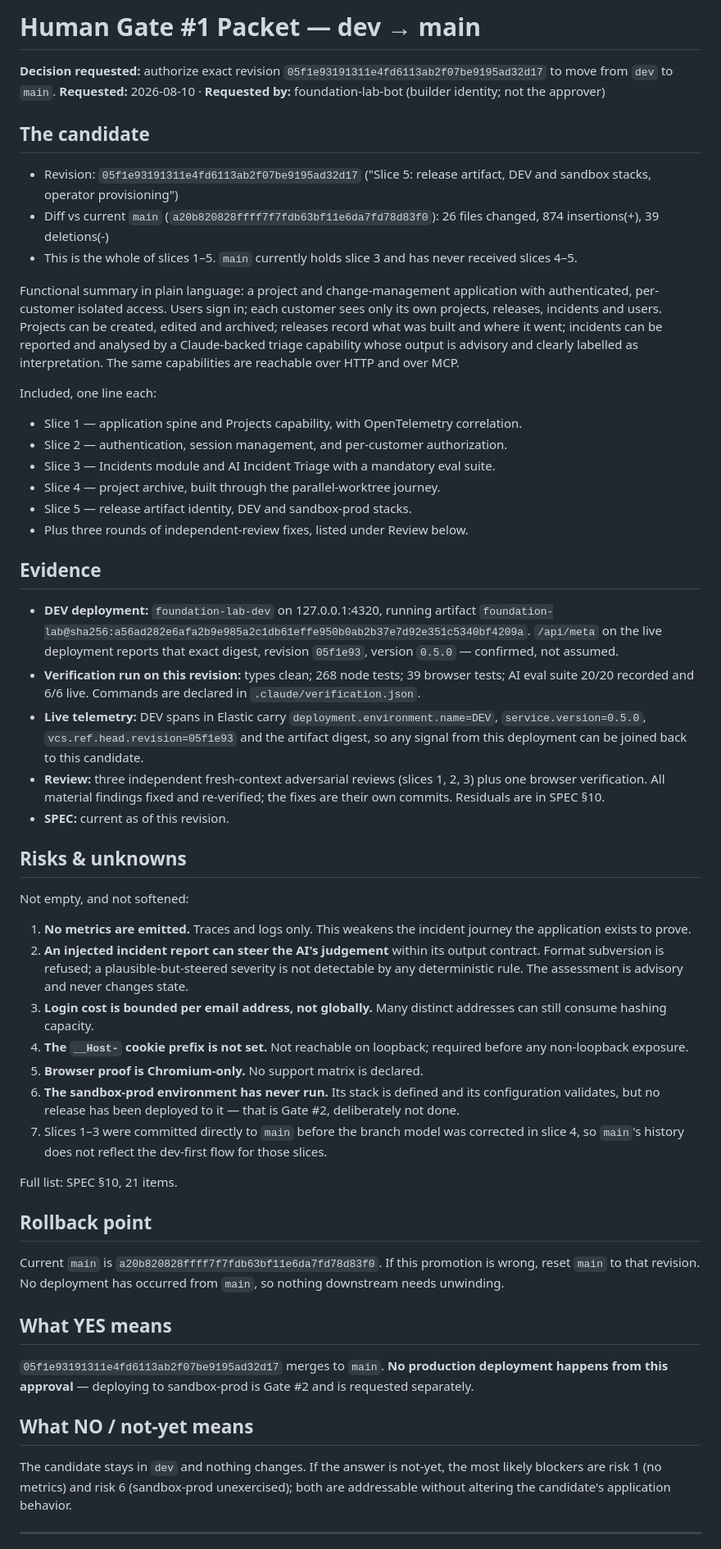
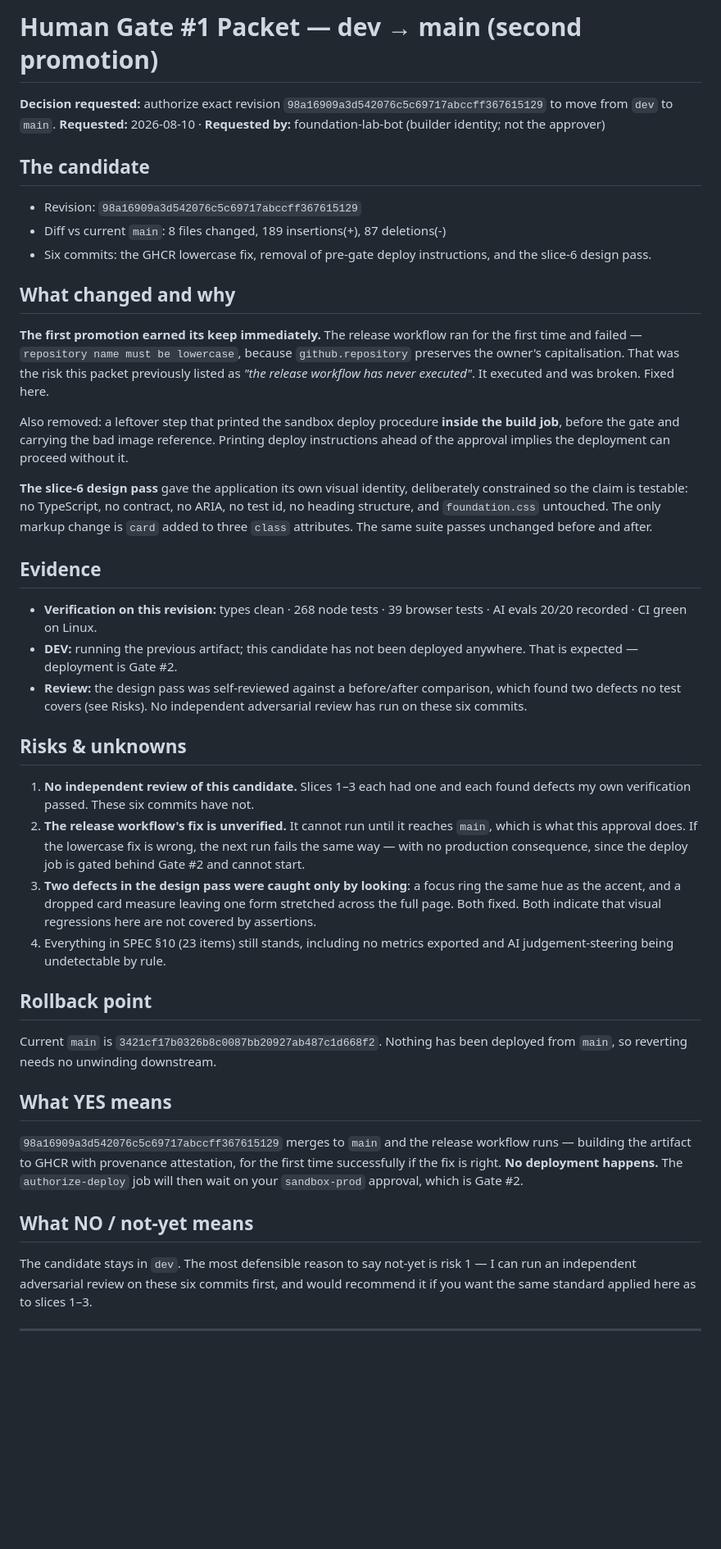
Before and after one commit to Chaddacus/foundation-lab, a Markdown page: docs/release/gate-1-packet.md, the part around one of its changes. Shown at 82% size. Rendered like a GitHub page; blank space fills up the shorter version.

Commit message:
Rewrite the Gate #1 packet for the second promotion
Records what the first promotion bought: the release workflow ran for the first
time and failed on a lowercase registry name, which is exactly the risk the
previous packet disclosed as 'never executed'.

Names the honest gap in this candidate -- no independent adversarial review has
run on these six commits, where slices 1-3 each had one and each found defects
my own verification had passed.

```diff
--- a/docs/release/gate-1-packet.md
+++ b/docs/release/gate-1-packet.md
@@ -1,82 +1,45 @@
-# Human Gate #1 Packet — dev → main
+# Human Gate #1 Packet — dev → main (second promotion)
 
-**Decision requested:** authorize exact revision `05f1e93191311e4fd6113ab2f07be9195ad32d17` to move from `dev` to `main`.
+**Decision requested:** authorize exact revision `98a16909a3d542076c5c69717abccff367615129` to move from `dev` to `main`.
 **Requested:** 2026-08-10 · **Requested by:** foundation-lab-bot (builder identity; not the approver)
 
 ## The candidate
 
-- Revision: `05f1e93191311e4fd6113ab2f07be9195ad32d17` ("Slice 5: release artifact, DEV and sandbox stacks, operator provisioning")
-- Diff vs current `main` (`a20b820828ffff7f7fdb63bf11e6da7fd78d83f0`):  26 files changed, 874 insertions(+), 39 deletions(-)
-- This is the whole of slices 1–5. `main` currently holds slice 3 and has never received slices 4–5.
+- Revision: `98a16909a3d542076c5c69717abccff367615129`
+- Diff vs current `main`: 8 files changed, 189 insertions(+), 87 deletions(-)
+- Six commits: the GHCR lowercase fix, removal of pre-gate deploy instructions, and the slice-6 design pass.
 
-Functional summary in plain language: a project and change-management application with
-authenticated, per-customer isolated access. Users sign in; each customer sees only its own
-projects, releases, incidents and users. Projects can be created, edited and archived;
-releases record what was built and where it went; incidents can be reported and analysed by
-a Claude-backed triage capability whose output is advisory and clearly labelled as
-interpretation. The same capabilities are reachable over HTTP and over MCP.
+## What changed and why
 
-Included, one line each:
+**The first promotion earned its keep immediately.** The release workflow ran for the first time and failed — `repository name must be lowercase`, because `github.repository` preserves the owner's capitalisation. That was the risk this packet previously listed as *"the release workflow has never executed"*. It executed and was broken. Fixed here.
 
-- Slice 1 — application spine and Projects capability, with OpenTelemetry correlation.
-- Slice 2 — authentication, session management, and per-customer authorization.
-- Slice 3 — Incidents module and AI Incident Triage with a mandatory eval suite.
-- Slice 4 — project archive, built through the parallel-worktree journey.
-- Slice 5 — release artifact identity, DEV and sandbox-prod stacks.
-- Plus three rounds of independent-review fixes, listed under Review below.
+Also removed: a leftover step that printed the sandbox deploy procedure **inside the build job**, before the gate and carrying the bad image reference. Printing deploy instructions ahead of the approval implies the deployment can proceed without it.
+
+**The slice-6 design pass** gave the application its own visual identity, deliberately constrained so the claim is testable: no TypeScript, no contract, no ARIA, no test id, no heading structure, and `foundation.css` untouched. The only markup change is `card` added to three `class` attributes. The same suite passes unchanged before and after.
 
 ## Evidence
 
-- **DEV deployment:** `foundation-lab-dev` on 127.0.0.1:4320, running artifact
-  `foundation-lab@sha256:a56ad282e6afa2b9e985a2c1db61effe950b0ab2b37e7d92e351c5340bf4209a`.
-  `/api/meta` on the live deployment reports that exact digest, revision `05f1e93`, version
-  `0.5.0` — confirmed, not assumed.
-- **Verification run on this revision:** types clean; 268 node tests; 39 browser tests;
-  AI eval suite 20/20 recorded and 6/6 live. Commands are declared in
-  `.claude/verification.json`.
-- **Live telemetry:** DEV spans in Elastic carry `deployment.environment.name=DEV`,
-  `service.version=0.5.0`, `vcs.ref.head.revision=05f1e93` and the artifact digest, so any
-  signal from this deployment can be joined back to this candidate.
-- **Review:** three independent fresh-context adversarial reviews (slices 1, 2, 3) plus one
-  browser verification. All material findings fixed and re-verified; the fixes are their own
-  commits. Residuals are in SPEC §10.
-- **SPEC:** current as of this revision.
+- **Verification on this revision:** types clean · 268 node tests · 39 browser tests · AI evals 20/20 recorded · CI green on Linux.
+- **DEV:** running the previous artifact; this candidate has not been deployed anywhere. That is expected — deployment is Gate #2.
+- **Review:** the design pass was self-reviewed against a before/after comparison, which found two defects no test covers (see Risks). No independent adversarial review has run on these six commits.
 
 ## Risks & unknowns
 
-Not empty, and not softened:
-
-1. **No metrics are emitted.** Traces and logs only. This weakens the incident journey the
-   application exists to prove.
-2. **An injected incident report can steer the AI's judgement** within its output contract.
-   Format subversion is refused; a plausible-but-steered severity is not detectable by any
-   deterministic rule. The assessment is advisory and never changes state.
-3. **Login cost is bounded per email address, not globally.** Many distinct addresses can
-   still consume hashing capacity.
-4. **The `__Host-` cookie prefix is not set.** Not reachable on loopback; required before any
-   non-loopback exposure.
-5. **Browser proof is Chromium-only.** No support matrix is declared.
-6. **The sandbox-prod environment has never run.** Its stack is defined and its configuration
-   validates, but no release has been deployed to it — that is Gate #2, deliberately not done.
-7. Slices 1–3 were committed directly to `main` before the branch model was corrected in
-   slice 4, so `main`'s history does not reflect the dev-first flow for those slices.
-
-Full list: SPEC §10, 21 items.
+1. **No independent review of this candidate.** Slices 1–3 each had one and each found defects my own verification passed. These six commits have not.
+2. **The release workflow's fix is unverified.** It cannot run until it reaches `main`, which is what this approval does. If the lowercase fix is wrong, the next run fails the same way — with no production consequence, since the deploy job is gated behind Gate #2 and cannot start.
+3. **Two defects in the design pass were caught only by looking**: a focus ring the same hue as the accent, and a dropped card measure leaving one form stretched across the full page. Both fixed. Both indicate that visual regressions here are not covered by assertions.
+4. Everything in SPEC §10 (23 items) still stands, including no metrics exported and AI judgement-steering being undetectable by rule.
 
 ## Rollback point
 
-Current `main` is `a20b820828ffff7f7fdb63bf11e6da7fd78d83f0`. If this promotion is wrong, reset `main` to that revision.
-No deployment has occurred from `main`, so nothing downstream needs unwinding.
+Current `main` is `3421cf17b0326b8c0087bb20927ab487c1d668f2`. Nothing has been deployed from `main`, so reverting needs no unwinding downstream.
 
 ## What YES means
 
-`05f1e93191311e4fd6113ab2f07be9195ad32d17` merges to `main`. **No production deployment happens from this approval** —
-deploying to sandbox-prod is Gate #2 and is requested separately.
+`98a16909a3d542076c5c69717abccff367615129` merges to `main` and the release workflow runs — building the artifact to GHCR with provenance attestation, for the first time successfully if the fix is right. **No deployment happens.** The `authorize-deploy` job will then wait on your `sandbox-prod` approval, which is Gate #2.
 
 ## What NO / not-yet means
 
-The candidate stays in `dev` and nothing changes. If the answer is not-yet, the most likely
-blockers are risk 1 (no metrics) and risk 6 (sandbox-prod unexercised); both are addressable
-without altering the candidate's application behavior.
+The candidate stays in `dev`. The most defensible reason to say not-yet is risk 1 — I can run an independent adversarial review on these six commits first, and would recommend it if you want the same standard applied here as to slices 1–3.
 
 ---
```
Also changed, not shown: other parts of docs/release/gate-1-packet.md (+1 -3 lines).
